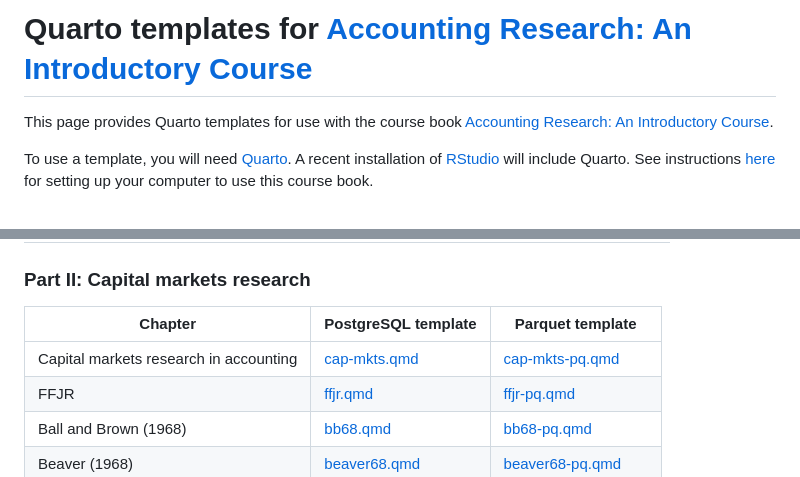
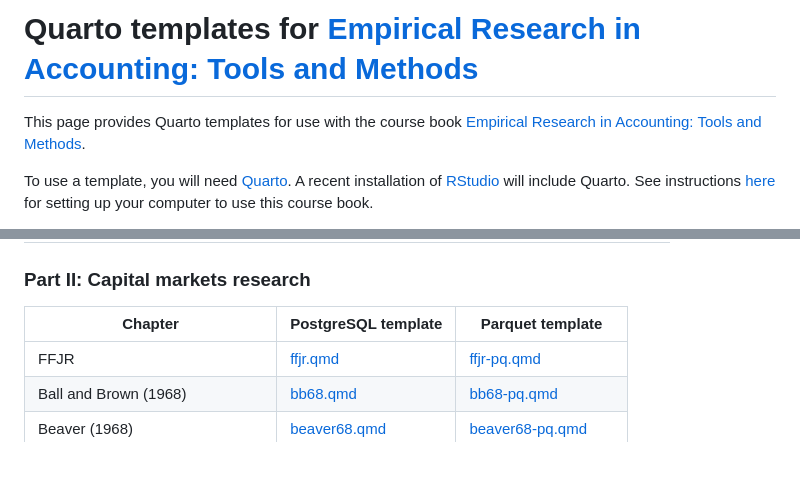
Before and after one commit to iangow/far_templates, a Markdown page: README.md, 2 parts joined by grey strips. GitHub-like rendering.

Commit message:
Updated README.md for new title.
 - Also removed cap-mkts.qmd.

```diff
--- a/README.md
+++ b/README.md
@@ -1,6 +1,6 @@
-# Quarto templates for [Accounting Research: An Introductory Course](https://iangow.github.io/far_book/)
+# Quarto templates for [Empirical Research in Accounting: Tools and Methods](https://iangow.github.io/far_book/)
 
-This page provides Quarto templates for use with the course book [Accounting Research: An Introductory Course](https://iangow.github.io/far_book/).
+This page provides Quarto templates for use with the course book [Empirical Research in Accounting: Tools and Methods](https://iangow.github.io/far_book/).
 
 To use a template, you will need [Quarto](https://quarto.org).
 A recent installation of [RStudio](https://posit.co/downloads/) will include Quarto.
@@ -35,7 +35,6 @@ To use these templates, you simply need to have downloaded the needed parquet fi
 
 | Chapter | PostgreSQL template | Parquet template |
 |---------|---------------------|------------------|
-| Capital markets research in accounting | [cap-mkts.qmd](https://raw.githubusercontent.com/iangow/far_templates/main/cap-mkts.qmd) | [cap-mkts-pq.qmd](https://raw.githubusercontent.com/iangow/far_templates/main/cap-mkts-pq.qmd) |
 | FFJR | [ffjr.qmd](https://raw.githubusercontent.com/iangow/far_templates/main/ffjr.qmd) | [ffjr-pq.qmd](https://raw.githubusercontent.com/iangow/far_templates/main/ffjr-pq.qmd) |
 | Ball and Brown (1968) | [bb68.qmd](https://raw.githubusercontent.com/iangow/far_templates/main/bb68.qmd) | [bb68-pq.qmd](https://raw.githubusercontent.com/iangow/far_templates/main/bb68-pq.qmd) |
 | Beaver (1968) | [beaver68.qmd](https://raw.githubusercontent.com/iangow/far_templates/main/beaver68.qmd) |  [beaver68-pq.qmd](https://raw.githubusercontent.com/iangow/far_templates/main/beaver68-pq.qmd) |
```
